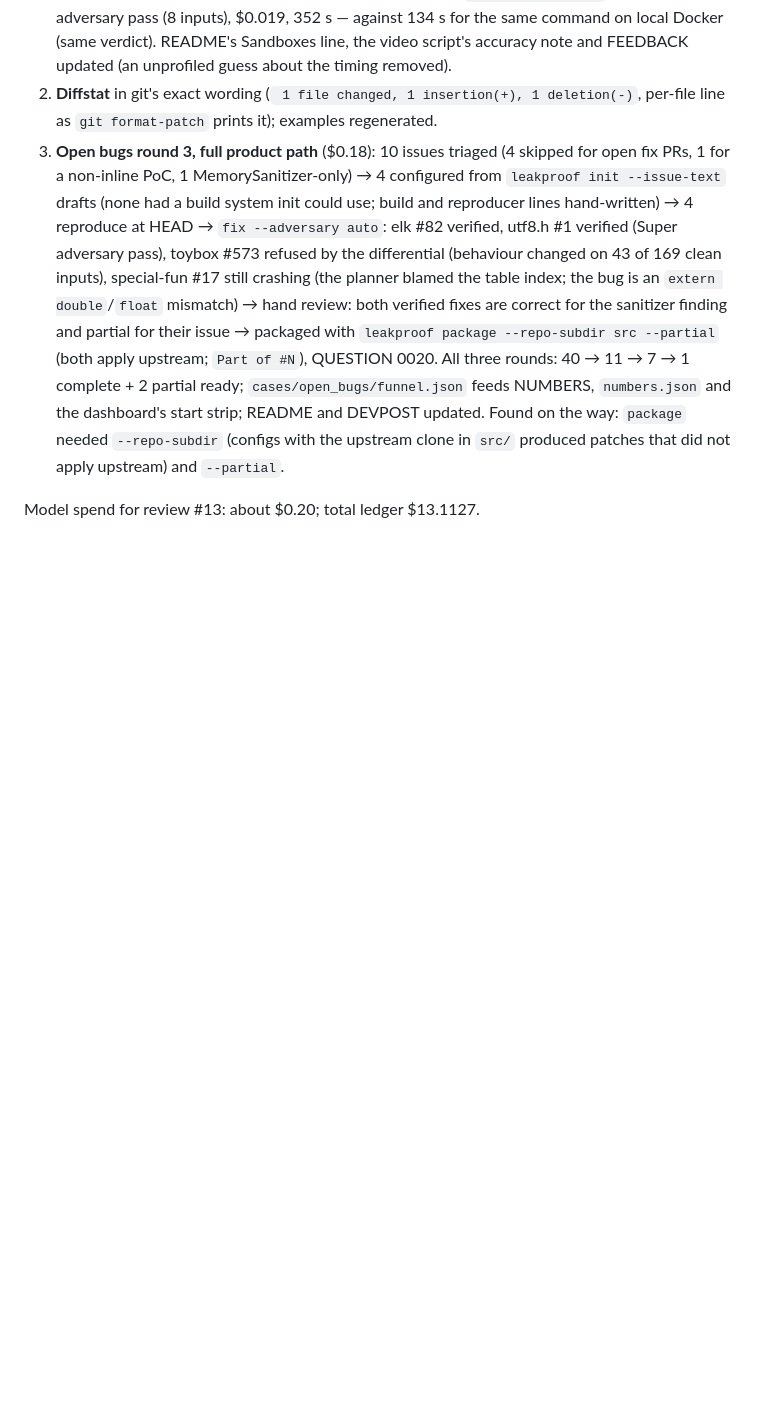
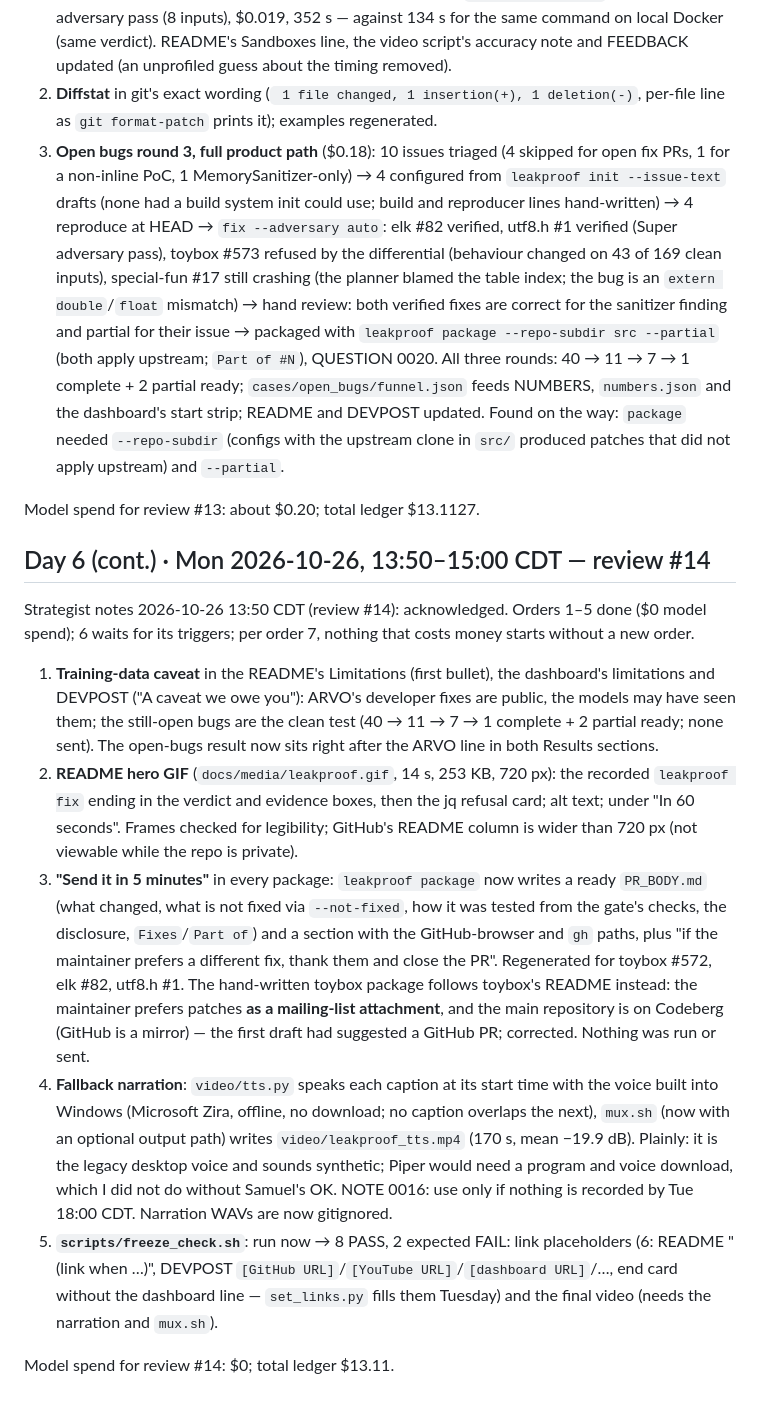
Before and after one commit to samsundar989/nebius-hackathon, a Markdown page: docs/REPORT_SHIP.md, the part around the change. GitHub-like rendering; blank space fills up the shorter version.

Commit message:
REPORT_SHIP: review #14
Co-Authored-By: Claude Opus 5.5 <noreply@anthropic.com>

```diff
--- a/docs/REPORT_SHIP.md
+++ b/docs/REPORT_SHIP.md
@@ -351,3 +351,15 @@ Strategist notes 2026-10-26 10:50 CDT (review #13): acknowledged. Orders 1–3 d
 3. **Open bugs round 3, full product path** ($0.18): 10 issues triaged (4 skipped for open fix PRs, 1 for a non-inline PoC, 1 MemorySanitizer-only) → 4 configured from `leakproof init --issue-text` drafts (none had a build system init could use; build and reproducer lines hand-written) → 4 reproduce at HEAD → `fix --adversary auto`: elk #82 verified, utf8.h #1 verified (Super adversary pass), toybox #573 refused by the differential (behaviour changed on 43 of 169 clean inputs), special-fun #17 still crashing (the planner blamed the table index; the bug is an `extern double`/`float` mismatch) → hand review: both verified fixes are correct for the sanitizer finding and partial for their issue → packaged with `leakproof package --repo-subdir src --partial` (both apply upstream; `Part of #N`), QUESTION 0020. All three rounds: 40 → 11 → 7 → 1 complete + 2 partial ready; `cases/open_bugs/funnel.json` feeds NUMBERS, `numbers.json` and the dashboard's start strip; README and DEVPOST updated. Found on the way: `package` needed `--repo-subdir` (configs with the upstream clone in `src/` produced patches that did not apply upstream) and `--partial`.
 
 Model spend for review #13: about $0.20; total ledger $13.1127.
+
+## Day 6 (cont.) · Mon 2026-10-26, 13:50–15:00 CDT — review #14
+
+Strategist notes 2026-10-26 13:50 CDT (review #14): acknowledged. Orders 1–5 done ($0 model spend); 6 waits for its triggers; per order 7, nothing that costs money starts without a new order.
+
+1. **Training-data caveat** in the README's Limitations (first bullet), the dashboard's limitations and DEVPOST ("A caveat we owe you"): ARVO's developer fixes are public, the models may have seen them; the still-open bugs are the clean test (40 → 11 → 7 → 1 complete + 2 partial ready; none sent). The open-bugs result now sits right after the ARVO line in both Results sections.
+2. **README hero GIF** (`docs/media/leakproof.gif`, 14 s, 253 KB, 720 px): the recorded `leakproof fix` ending in the verdict and evidence boxes, then the jq refusal card; alt text; under "In 60 seconds". Frames checked for legibility; GitHub's README column is wider than 720 px (not viewable while the repo is private).
+3. **"Send it in 5 minutes"** in every package: `leakproof package` now writes a ready `PR_BODY.md` (what changed, what is not fixed via `--not-fixed`, how it was tested from the gate's checks, the disclosure, `Fixes`/`Part of`) and a section with the GitHub-browser and `gh` paths, plus "if the maintainer prefers a different fix, thank them and close the PR". Regenerated for toybox #572, elk #82, utf8.h #1. The hand-written toybox package follows toybox's README instead: the maintainer prefers patches **as a mailing-list attachment**, and the main repository is on Codeberg (GitHub is a mirror) — the first draft had suggested a GitHub PR; corrected. Nothing was run or sent.
+4. **Fallback narration**: `video/tts.py` speaks each caption at its start time with the voice built into Windows (Microsoft Zira, offline, no download; no caption overlaps the next), `mux.sh` (now with an optional output path) writes `video/leakproof_tts.mp4` (170 s, mean −19.9 dB). Plainly: it is the legacy desktop voice and sounds synthetic; Piper would need a program and voice download, which I did not do without Samuel's OK. NOTE 0016: use only if nothing is recorded by Tue 18:00 CDT. Narration WAVs are now gitignored.
+5. **`scripts/freeze_check.sh`**: run now → 8 PASS, 2 expected FAIL: link placeholders (6: README "(link when …)", DEVPOST `[GitHub URL]`/`[YouTube URL]`/`[dashboard URL]`/…, end card without the dashboard line — `set_links.py` fills them Tuesday) and the final video (needs the narration and `mux.sh`).
+
+Model spend for review #14: $0; total ledger $13.11.
```
